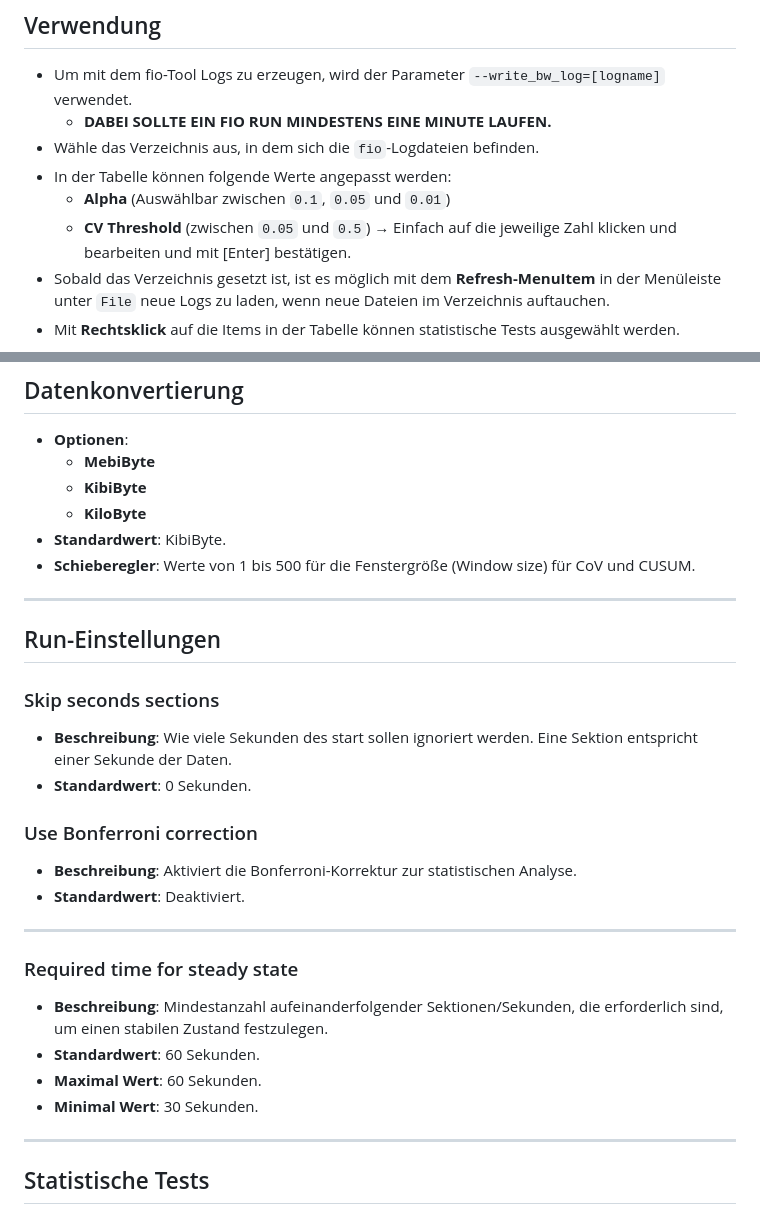
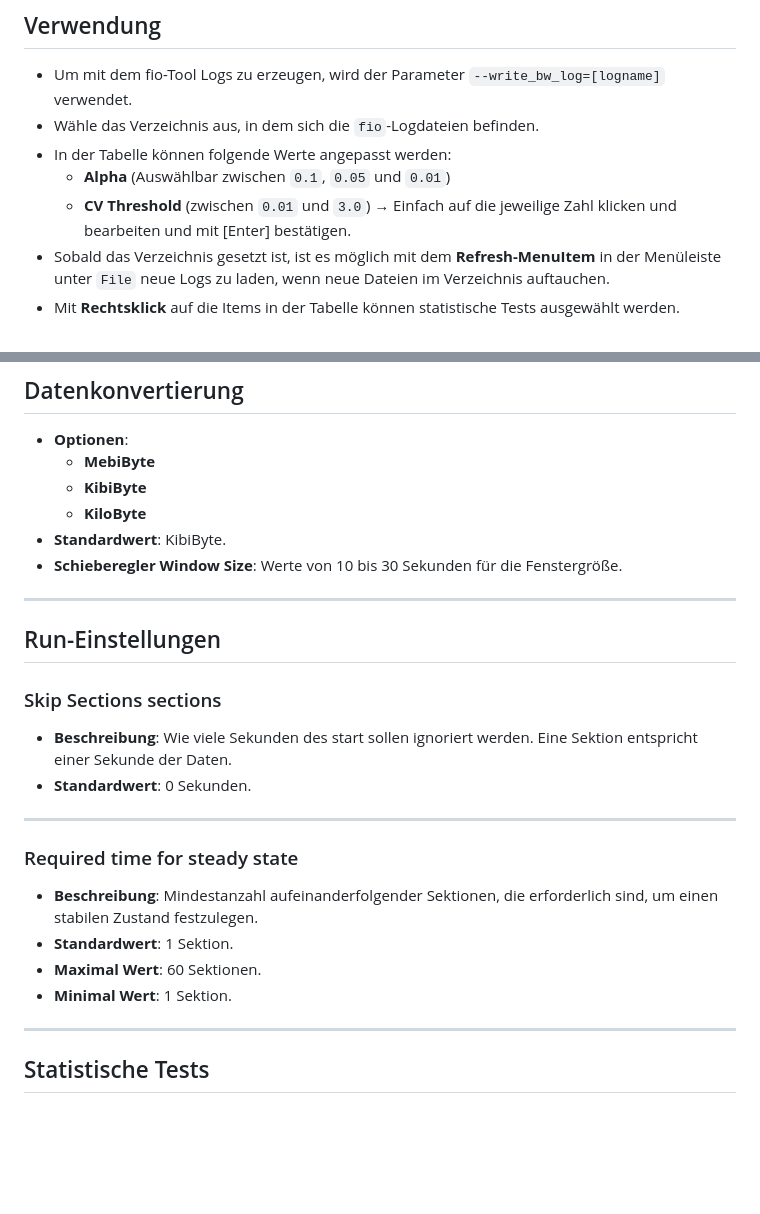
Before and after one commit to MeikWimm/fio_analyzer, a Markdown page: README.md, 2 parts joined by grey strips. GitHub-like rendering; blank space fills up the shorter version.

```diff
--- a/README.md
+++ b/README.md
@@ -27,11 +27,10 @@ Ein Analysewerkzeug für `fio`-Benchmark-Logs mit grafischer Oberfläche und sta
 
 ## Verwendung
 - Um mit dem fio-Tool Logs zu erzeugen, wird der Parameter `--write_bw_log=[logname]` verwendet.
-  - **DABEI SOLLTE EIN FIO RUN MINDESTENS EINE MINUTE LAUFEN.**
 - Wähle das Verzeichnis aus, in dem sich die `fio`-Logdateien befinden.
 - In der Tabelle können folgende Werte angepasst werden:
   - **Alpha** (Auswählbar zwischen `0.1`, `0.05` und `0.01`)
-  - **CV Threshold** (zwischen `0.05` und `0.5`)
+  - **CV Threshold** (zwischen `0.01` und `3.0`)
     → Einfach auf die jeweilige Zahl klicken und bearbeiten und mit [Enter] bestätigen.
 - Sobald das Verzeichnis gesetzt ist, ist es möglich mit dem **Refresh-MenuItem** in der Menüleiste unter `File` neue Logs zu laden, wenn neue Dateien im Verzeichnis auftauchen.
 - Mit **Rechtsklick** auf die Items in der Tabelle können statistische Tests ausgewählt werden.
@@ -67,25 +66,22 @@ Diese Dokumentation beschreibt die verfügbaren Einstellungen und deren Bedeutun
   - **KibiByte**
   - **KiloByte**
 - **Standardwert**: KibiByte.
-- **Schieberegler**: Werte von 1 bis 500 für die Fenstergröße (Window size) für CoV und CUSUM.
+- **Schieberegler Window Size**: Werte von 10 bis 30 Sekunden für die Fenstergröße.
 
 ---
 
 ## Run-Einstellungen
 
-### Skip seconds sections
+### Skip Sections sections
 - **Beschreibung**: Wie viele Sekunden des start sollen ignoriert werden. Eine Sektion entspricht einer Sekunde der Daten.
 - **Standardwert**: 0 Sekunden.
 
-### Use Bonferroni correction
-- **Beschreibung**: Aktiviert die Bonferroni-Korrektur zur statistischen Analyse.
-- **Standardwert**: Deaktiviert.
 ---
 ### Required time for steady state
-- **Beschreibung**: Mindestanzahl aufeinanderfolgender Sektionen/Sekunden, die erforderlich sind, um einen stabilen Zustand festzulegen.
-- **Standardwert**: 60 Sekunden.
-- **Maximal Wert**: 60 Sekunden.
-- **Minimal Wert**: 30 Sekunden.
+- **Beschreibung**: Mindestanzahl aufeinanderfolgender Sektionen, die erforderlich sind, um einen stabilen Zustand festzulegen.
+- **Standardwert**: 1 Sektion.
+- **Maximal Wert**: 60 Sektionen.
+- **Minimal Wert**: 1 Sektion.
 
 ---
 
```
